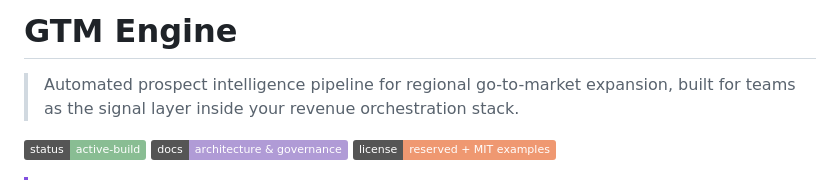
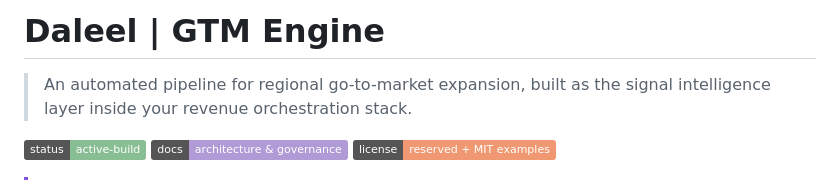
Before and after one commit to colonelpaniccs/Daleel_GTM-Engine, a Markdown page: README.md, the part around the change. Drawn GitHub-style; badges without logos.

Commit message:
Update
..because perfect has once again become the enemy of done :p

```diff
--- a/README.md
+++ b/README.md
@@ -1,6 +1,6 @@
-# GTM Engine
+# Daleel | GTM Engine
 
-> Automated prospect intelligence pipeline for regional go-to-market expansion, built for teams as the signal layer inside your revenue orchestration stack.
+> An automated pipeline for regional go-to-market expansion, built as the signal intelligence layer inside your revenue orchestration stack.
 
 [![Status](https://img.shields.io/badge/status-active--build-89bd93)]()
 [![Docs](https://img.shields.io/badge/docs-architecture%20%26%20governance-b09bd6)]()
```
